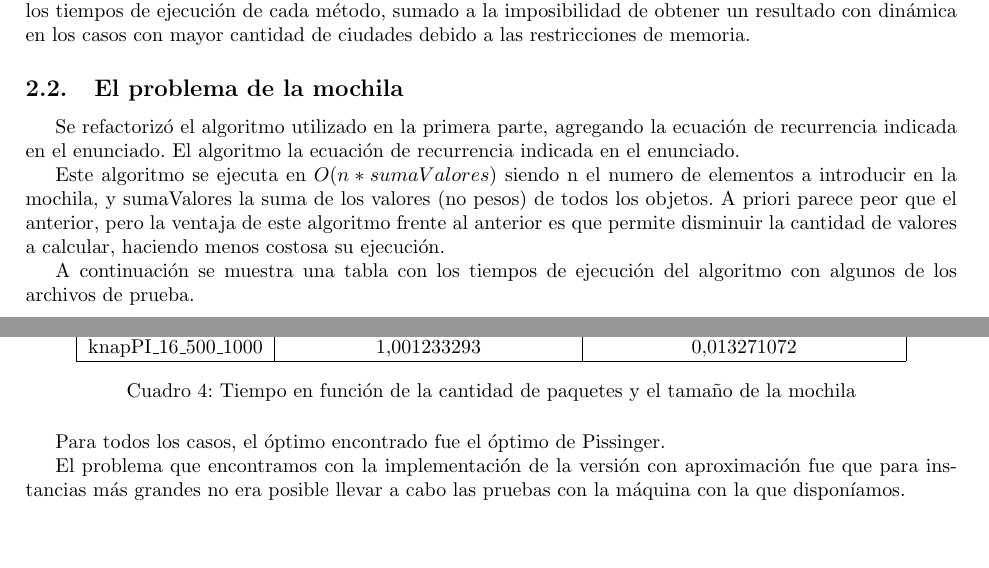
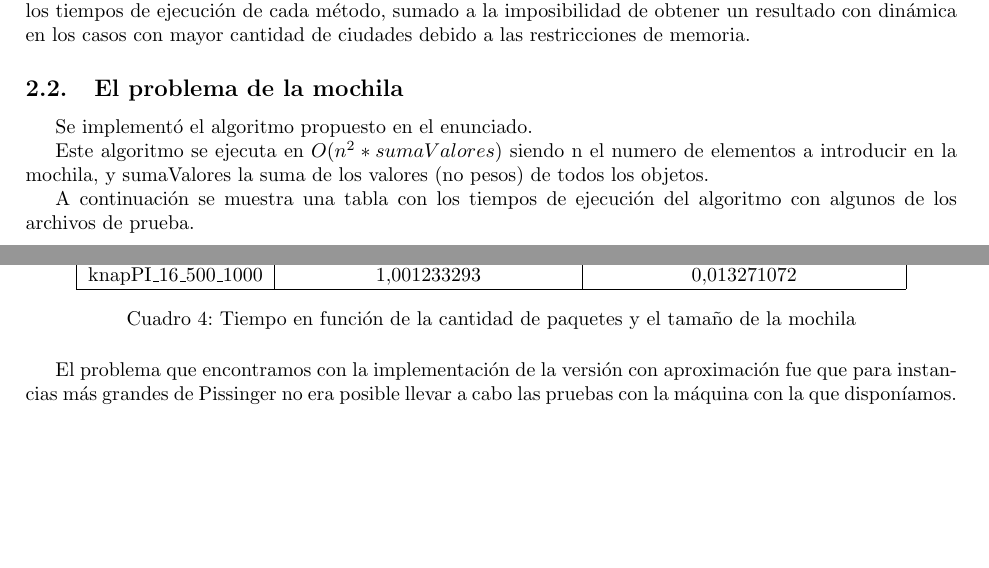
Before and after one commit to debmartin/tda22016-tp3, a LaTeX document (doc/informe.tex): two parts of pages 5 and 6 of 6, joined at a grey line, cut so that both start at the same text. Compiled offline with pdfLaTeX.

Commit message:
Cambio la descripción del algoritmo de la mochila implementado para que coincida con la realidad...

```diff
--- a/doc/informe.tex
+++ b/doc/informe.tex
@@ -222,9 +222,9 @@ Como se puede apreciar, la aproximación no devuelve el mejor camino, ya que el
 
 \subsection{El problema de la mochila}
 
-Se refactorizó el algoritmo utilizado en la primera parte, agregando la ecuación de recurrencia indicada en el enunciado. El algoritmo la ecuación de recurrencia indicada en el enunciado.
+Se implementó el algoritmo propuesto en el enunciado.
 
-Este algoritmo se ejecuta en $O(n * sumaValores)$ siendo n el numero de elementos a introducir en la mochila, y sumaValores la suma de los valores (no pesos) de todos los objetos. A priori parece peor que el anterior, pero la ventaja de este algoritmo frente al anterior es que permite disminuir la cantidad de valores a calcular, haciendo menos costosa su ejecución.
+Este algoritmo se ejecuta en $O(n^2 * sumaValores)$ siendo n el numero de elementos a introducir en la mochila, y sumaValores la suma de los valores (no pesos) de todos los objetos.
 
 A continuación se muestra una tabla con los tiempos de ejecución del algoritmo con algunos de los archivos de prueba.
 
@@ -244,8 +244,9 @@ knapPI\_16\_500\_1000	& $1.001233293$ & $0.013271072$ \\\hline
 \label{tab:held}
 \end{table}
 
-Para todos los casos, el óptimo encontrado fue el óptimo de Pissinger.
 
-El problema que encontramos con la implementación de la versión con aproximación fue que para instancias más grandes no era posible llevar a cabo las pruebas con la máquina con la que disponíamos.
+El problema que encontramos con la implementación de la versión con aproximación fue que para instancias más grandes de Pissinger no era posible llevar a cabo las pruebas con la máquina con la que disponíamos.
+
+
 
 \end{document}
```
